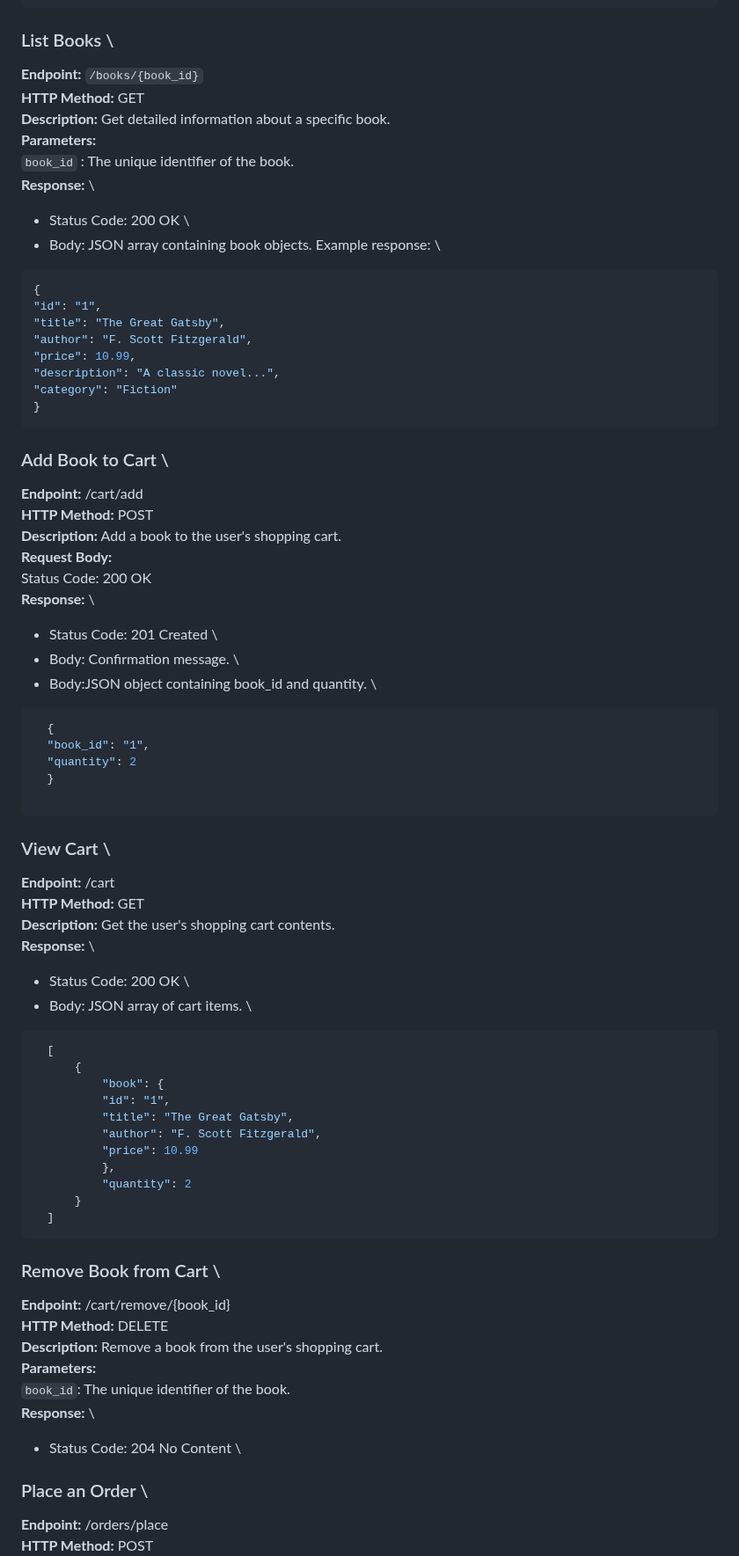
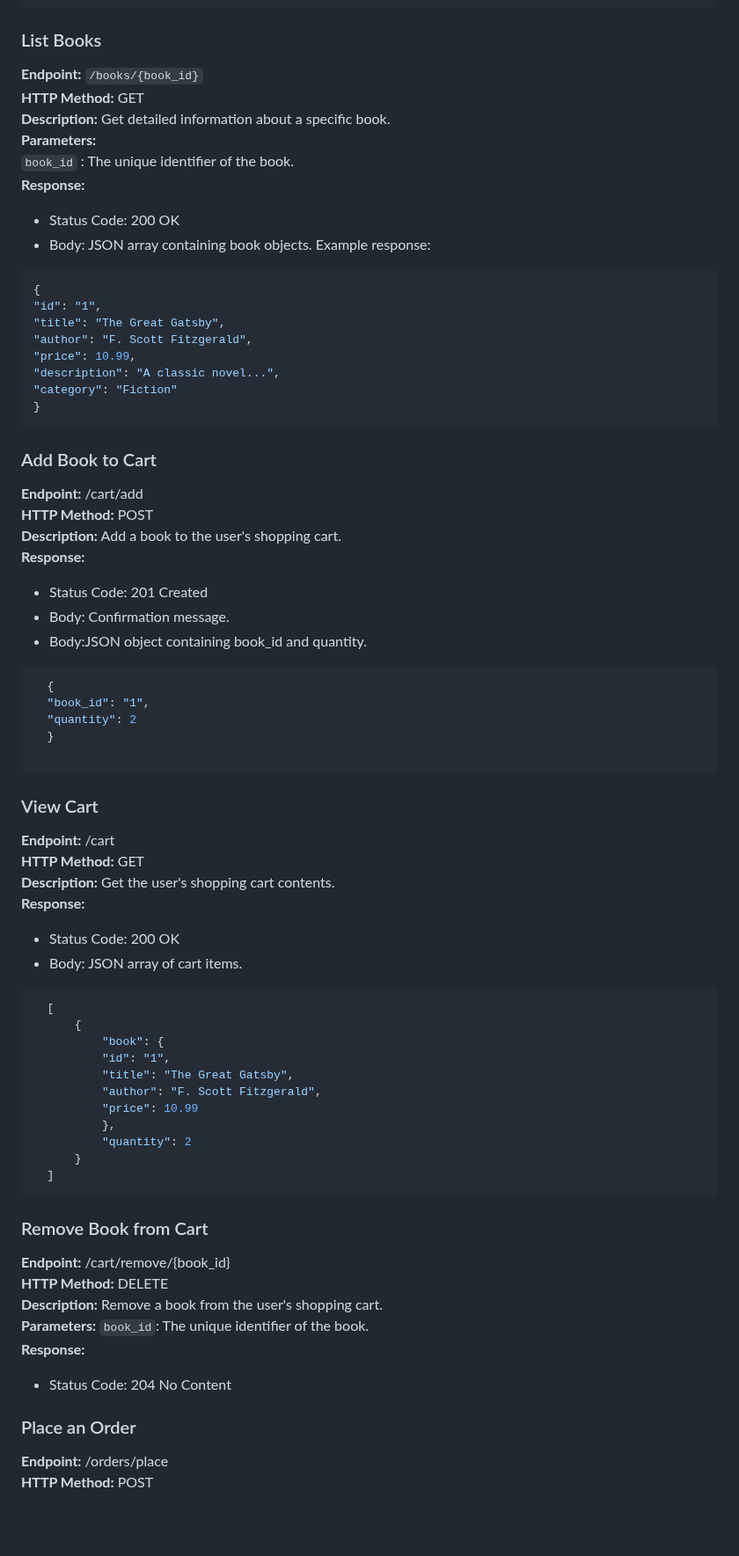
Before and after one commit to rsteve-dev/CSC_256_Team8, a Markdown page: API Test Lab/APIDocumentation.md, the part around one of its changes. Shown at 88% size. GitHub-like rendering; blank space fills up the shorter version.

````diff
--- a/API Test Lab/APIDocumentation.md
+++ b/API Test Lab/APIDocumentation.md
@@ -44,16 +44,16 @@ Authentication is required to access specific API endpoints. We use API keys for
     }
   ]
 ```
-### List Books \
+### List Books
 
  **Endpoint:** `/books/{book_id}` \
  **HTTP Method:** GET \
  **Description:** Get detailed information about a specific book. \
  **Parameters:** \
    `book_id` : The unique identifier of the book. \
- **Response:** \
-  - Status Code: 200 OK \
-  - Body: JSON array containing book objects. Example response: \
+ **Response:**
+  - Status Code: 200 OK
+  - Body: JSON array containing book objects. Example response:
 
   ```json
   {
@@ -66,17 +66,15 @@ Authentication is required to access specific API endpoints. We use API keys for
   }
  ```
 
-### Add Book to Cart \
+### Add Book to Cart
 
  **Endpoint:** /cart/add \
  **HTTP Method:** POST \
  **Description:** Add a book to the user's shopping cart. \
- **Request Body:** \
- Status Code: 200 OK \
-**Response:** \
-  - Status Code: 201 Created \
-  - Body: Confirmation message. \
-  -  Body:JSON object containing book_id and quantity. \
+**Response:**
+  - Status Code: 201 Created
+  - Body: Confirmation message.
+  -  Body:JSON object containing book_id and quantity.
 
 ```json
   {
@@ -86,13 +84,13 @@ Authentication is required to access specific API endpoints. We use API keys for
 
 ```
 
-### View Cart \
+### View Cart
  **Endpoint:** /cart \
  **HTTP Method:** GET \
  **Description:** Get the user's shopping cart contents. \
-  **Response:** \
-  - Status Code: 200 OK \
-  - Body: JSON array of cart items. \
+  **Response:**
+  - Status Code: 200 OK
+  - Body: JSON array of cart items.
 
   ```json
     [
@@ -108,15 +106,15 @@ Authentication is required to access specific API endpoints. We use API keys for
     ]
   ```
 
-### Remove Book from Cart \
+### Remove Book from Cart
 **Endpoint:** /cart/remove/{book_id} \
 **HTTP Method:** DELETE \
 **Description:** Remove a book from the user's shopping cart. \
-**Parameters:** \
+**Parameters:**
 `book_id`: The unique identifier of the book. \
-**Response:** \
-  - Status Code: 204 No Content \
+**Response:**
+  - Status Code: 204 No Content
 
-### Place an Order \
+### Place an Order
 **Endpoint:** /orders/place \
 **HTTP Method:** POST \
````
Also changed, not shown: other parts of API Test Lab/APIDocumentation.md (+14 -18 lines).
